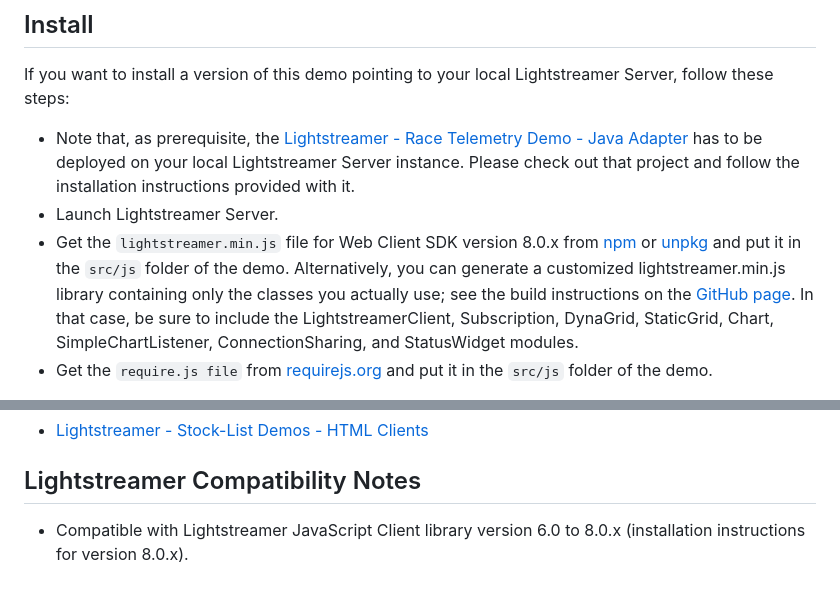
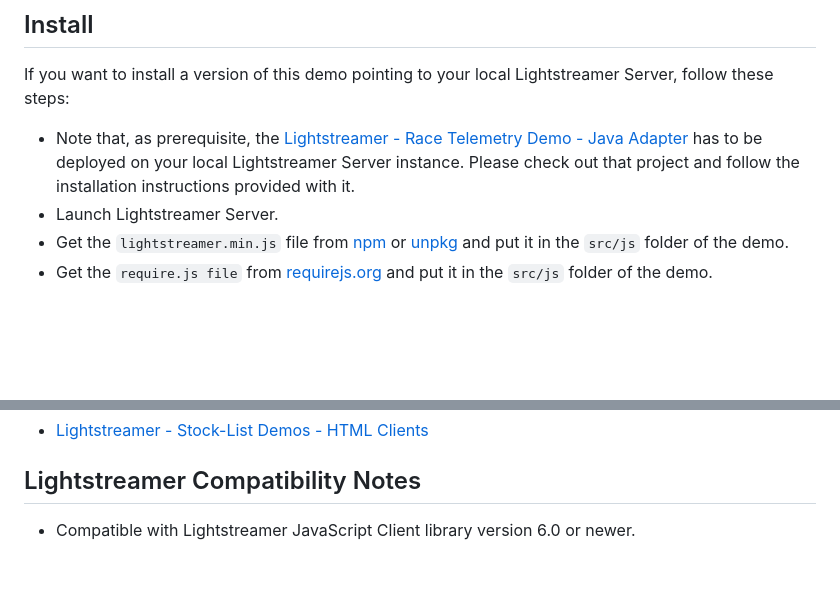
Before and after one commit to Lightstreamer/Lightstreamer-example-RaceTelemetry-client-javascript, a Markdown page: README.md, 2 parts joined by grey strips. Drawn GitHub-style; blank space fills up the shorter version.

```diff
--- a/README.md
+++ b/README.md
@@ -27,10 +27,7 @@ If you want to install a version of this demo pointing to your local Lightstream
 
 * Note that, as prerequisite, the [Lightstreamer - Race Telemetry Demo - Java Adapter](https://github.com/Lightstreamer/Lightstreamer-example-RaceTelemetry-adapter-java)  has to be deployed on your local Lightstreamer Server instance. Please check out that project and follow the installation instructions provided with it.
 * Launch Lightstreamer Server.
-* Get the `lightstreamer.min.js` file for Web Client SDK version 8.0.x from [npm](https://www.npmjs.com/package/lightstreamer-client-web/v/8.0.7) or [unpkg](https://unpkg.com/lightstreamer-client-web@8.0/lightstreamer.min.js) and put it in the `src/js` folder of the demo.
-  Alternatively, you can generate a customized lightstreamer.min.js library containing only the classes you actually use;
-  see the build instructions on the [GitHub page](https://github.com/Lightstreamer/Lightstreamer-lib-client-javascript#building).
-  In that case, be sure to include the LightstreamerClient, Subscription, DynaGrid, StaticGrid, Chart, SimpleChartListener, ConnectionSharing, and StatusWidget modules.
+* Get the `lightstreamer.min.js` file from [npm](https://www.npmjs.com/package/lightstreamer-client-web) or [unpkg](https://unpkg.com/lightstreamer-client-web/lightstreamer.min.js) and put it in the `src/js` folder of the demo.
 * Get the `require.js file` from [requirejs.org](http://requirejs.org/docs/download.html) and put it in the `src/js` folder of the demo.
 
 You can deploy this demo to use the Lightstreamer server as Web server or in any external Web Server you are running.
@@ -62,4 +59,4 @@ The demo is now ready to be launched.
 
 ## Lightstreamer Compatibility Notes
 
-* Compatible with Lightstreamer JavaScript Client library version 6.0 to 8.0.x (installation instructions for version 8.0.x).
+* Compatible with Lightstreamer JavaScript Client library version 6.0 or newer.
```
